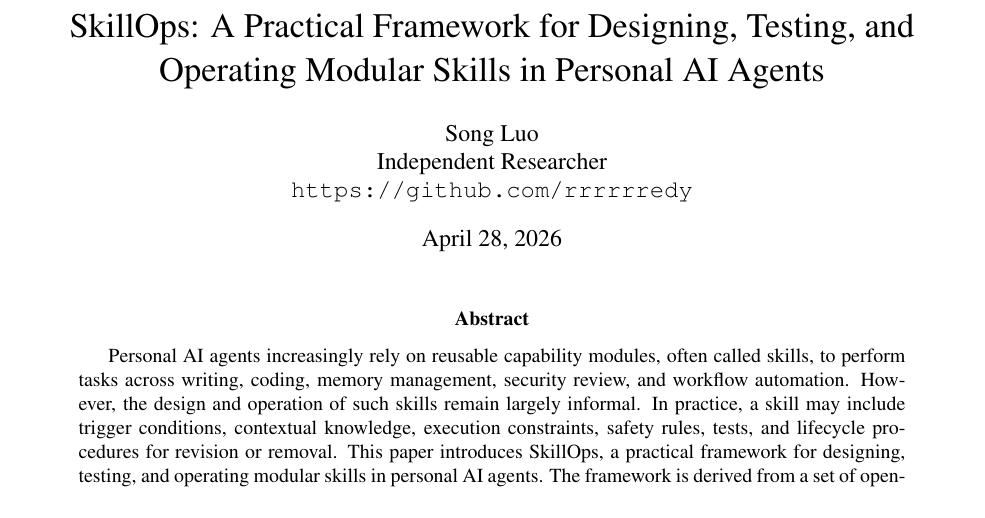
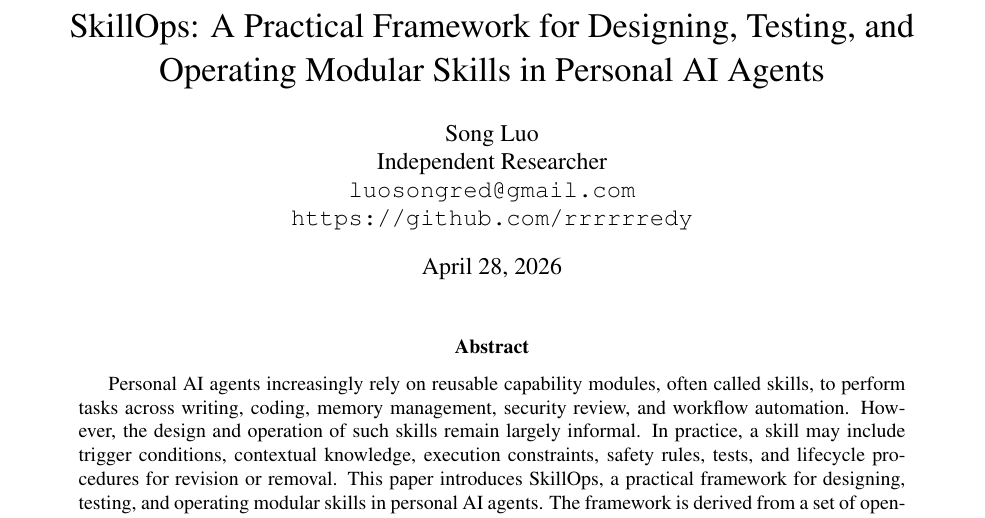
Before and after one commit to rrrrrredy/skillops-paper, a LaTeX paper (paper/main.tex): part of page 1 of 15, cut so that both start at the same text. Compiled offline with pdfLaTeX.

Commit message:
paper: add public email to author block

```diff
--- a/paper/main.tex
+++ b/paper/main.tex
@@ -15,6 +15,7 @@
 \author{
 Song Luo\\
 Independent Researcher\\
+\texttt{luosongred@gmail.com}\\
 \texttt{https://github.com/rrrrrredy}
 }
 
```
